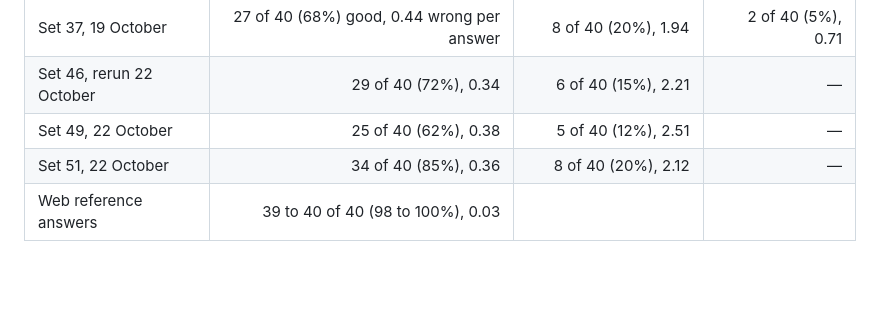
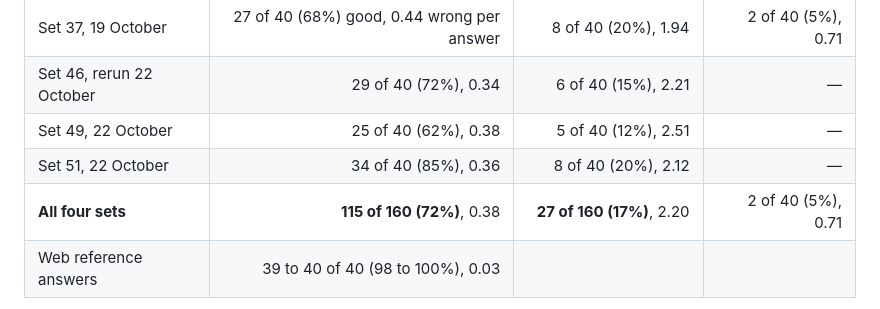
Before and after one commit to 0x94t3z/fieldatlas, a Markdown page: docs/testing-1.4.2.md, the part around the change. Rendered like a GitHub page; blank space fills up the shorter version.

```diff
--- a/docs/testing-1.4.2.md
+++ b/docs/testing-1.4.2.md
@@ -44,6 +44,7 @@ prompts. The 2B was measured on set 37; it answers only from the saved passages
 | Set 46, rerun 22 October | 29 of 40 (72%), 0.34 | 6 of 40 (15%), 2.21 | — |
 | Set 49, 22 October | 25 of 40 (62%), 0.38 | 5 of 40 (12%), 2.51 | — |
 | Set 51, 22 October | 34 of 40 (85%), 0.36 | 8 of 40 (20%), 2.12 | — |
+| **All four sets** | **115 of 160 (72%)**, 0.38 | **27 of 160 (17%)**, 2.20 | 2 of 40 (5%), 0.71 |
 | Web reference answers | 39 to 40 of 40 (98 to 100%), 0.03 | | |
 
 Where each model is weakest: the 4B's losses are wrong facts from memory (over 4 wrong details per
```
Also changed, not shown: README.md (+9 -10 lines), docs/how-it-works.md (+1 -1 lines), docs/images/fieldatlas-models.png, 2 other files.
